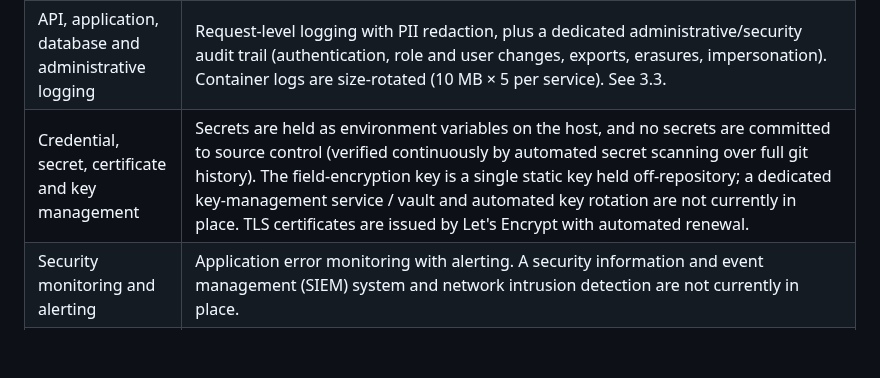
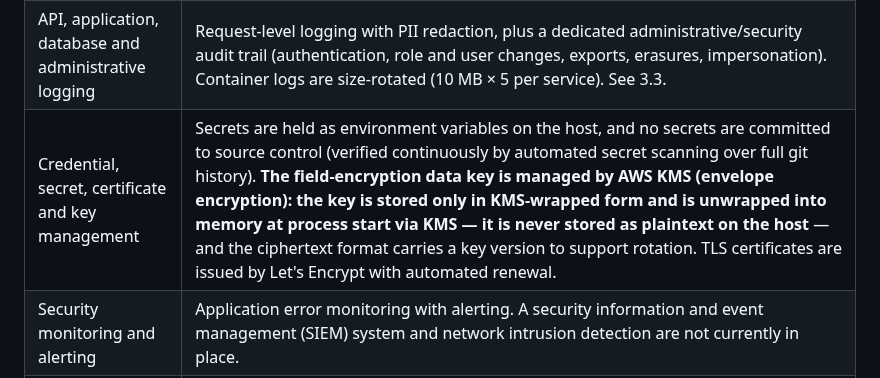
Before and after one commit to hpadilla16/RideFleetManagement, a Markdown page: doc/tl-international-ddq-response-2026-08-22.md, the part around the change. GitHub-like rendering; blank space fills up the shorter version.

```diff
--- a/doc/tl-international-ddq-response-2026-08-22.md
+++ b/doc/tl-international-ddq-response-2026-08-22.md
@@ -325,7 +325,7 @@ anything else. The stale example is being removed.
 | User authentication, privileged access, MFA | TOTP two-factor authentication enforced for privileged accounts; see 3.3. |
 | Role-based / least-privilege access | Implemented and regression-tested. See 3.3. |
 | API, application, database and administrative logging | Request-level logging with PII redaction, plus a dedicated administrative/security audit trail (authentication, role and user changes, exports, erasures, impersonation). Container logs are size-rotated (10 MB × 5 per service). See 3.3. |
-| Credential, secret, certificate and key management | Secrets are held as environment variables on the host, and no secrets are committed to source control (verified continuously by automated secret scanning over full git history). The field-encryption key is a single static key held off-repository; a dedicated key-management service / vault and automated key rotation are not currently in place. TLS certificates are issued by Let's Encrypt with automated renewal. |
+| Credential, secret, certificate and key management | Secrets are held as environment variables on the host, and no secrets are committed to source control (verified continuously by automated secret scanning over full git history). **The field-encryption data key is managed by AWS KMS (envelope encryption): the key is stored only in KMS-wrapped form and is unwrapped into memory at process start via KMS — it is never stored as plaintext on the host** — and the ciphertext format carries a key version to support rotation. TLS certificates are issued by Let's Encrypt with automated renewal. |
 | Security monitoring and alerting | Application error monitoring with alerting. A security information and event management (SIEM) system and network intrusion detection are not currently in place. |
 | Vulnerability scanning and remediation | **Automated, report-first.** Continuous integration now runs, in a dedicated workflow separate from the functional/authorisation gates: dependency vulnerability auditing (`npm audit`, backend and frontend), automated dependency-update pull requests (Dependabot), static application security testing (CodeQL, JavaScript/TypeScript), secret scanning over full git history (gitleaks), and container image scanning of the production images (Trivy, HIGH/CRITICAL). These run on every push and pull request to the main branch, plus a weekly scheduled sweep. The posture is report-first — findings are surfaced and triaged rather than blocking merges — **with one live gate today: a newly committed secret fails the build.** A documented path to hard-gating the remainder (critical fixable direct-dependency vulnerabilities, new CodeQL alerts on the change under review, and fixable HIGH/CRITICAL container findings) is defined. Evidence: `doc/security-scanning-2026-08-22.md`. A formal, tracked remediation SLA and the promotion of the remaining scanners from warn to hard-gate are being finalised. |
 | Penetration / security testing | A **dynamic application security scan** (OWASP ZAP — passive baseline plus an authenticated, OpenAPI-driven active scan) was performed against the running application. It found **no high-severity or exploitable issues** and confirmed multi-tenant isolation (no cross-tenant data access); the low- and medium-severity observations were addressed and re-verified. Evidence: `doc/dast-2026-08-23.md`. An independent third-party penetration test has not yet been commissioned, and this scanning is not presented as a substitute for one. |
```
Also changed, not shown: doc/risk-assessment-register-2026-08-23.md (+4 -4 lines).
